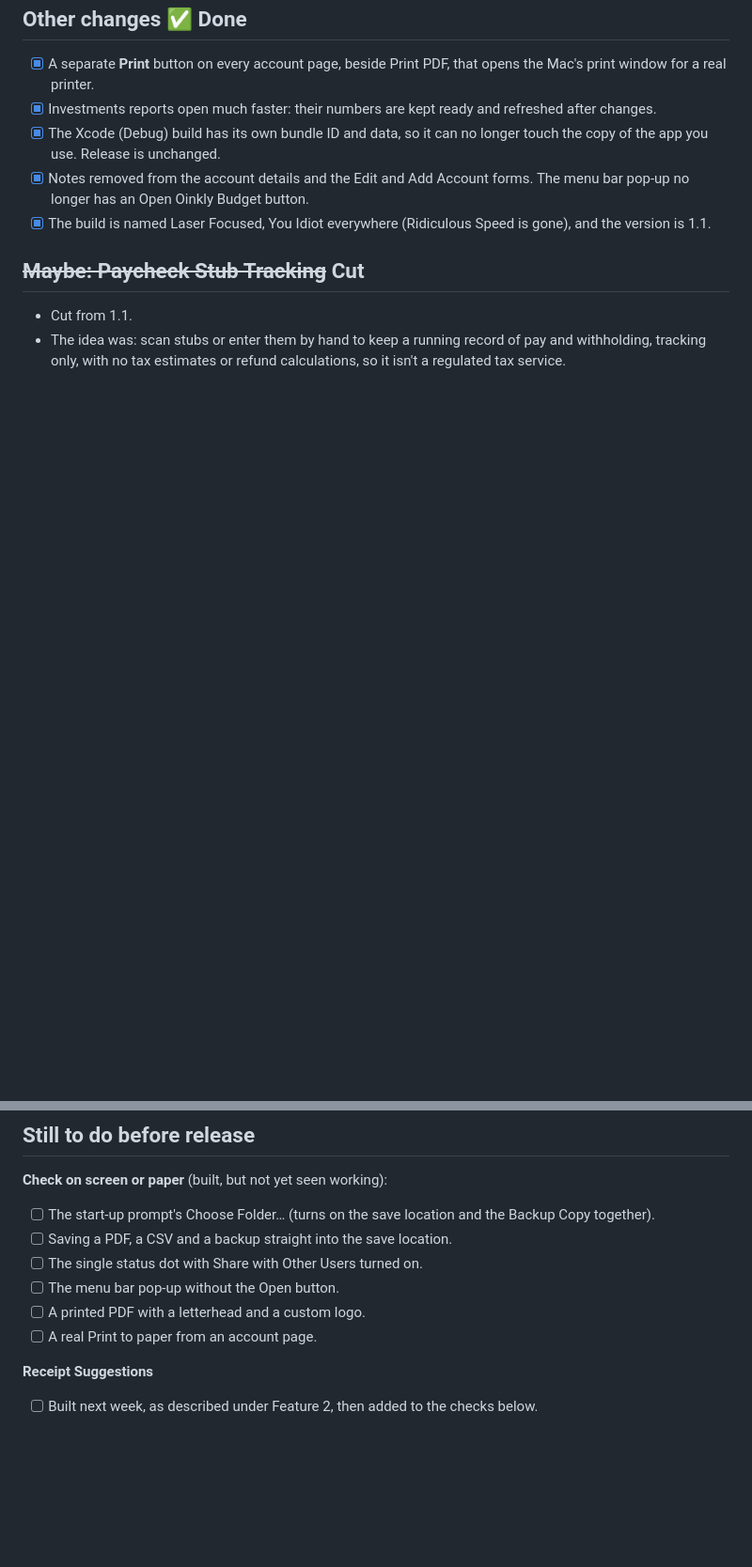
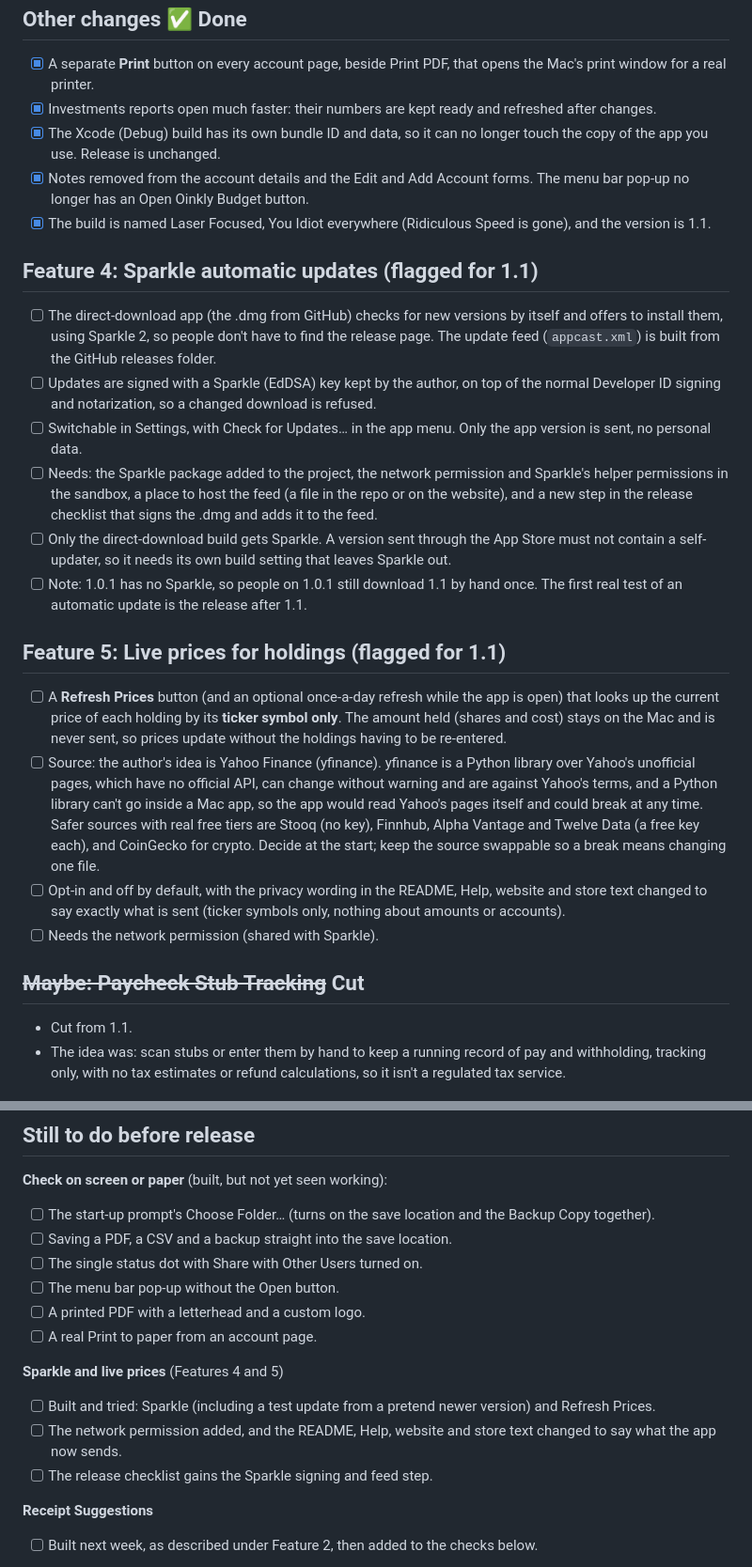
Before and after one commit to vaultstudio-main/Oinkly-Budget, a Markdown page: Documents/Oinkly 1.1 Release Plan.md, 2 parts joined by grey strips. Shown at 94% size. Drawn GitHub-style; blank space fills up the shorter version.

Commit message:
Plan: Sparkle updates and live ticker-only prices are flagged for 1.1
Co-Authored-By: Claude Sonnet 5.5 <noreply@anthropic.com>

```diff
--- a/Documents/Oinkly 1.1 Release Plan.md
+++ b/Documents/Oinkly 1.1 Release Plan.md
@@ -58,6 +58,22 @@ The scan already suggests a total, date and payee, and nothing changes until you
 - [x] Notes removed from the account details and the Edit and Add Account forms. The menu bar pop-up no longer has an Open Oinkly Budget button.
 - [x] The build is named Laser Focused, You Idiot everywhere (Ridiculous Speed is gone), and the version is 1.1.
 
+## Feature 4: Sparkle automatic updates (flagged for 1.1)
+
+- [ ] The direct-download app (the .dmg from GitHub) checks for new versions by itself and offers to install them, using Sparkle 2, so people don't have to find the release page. The update feed (`appcast.xml`) is built from the GitHub releases folder.
+- [ ] Updates are signed with a Sparkle (EdDSA) key kept by the author, on top of the normal Developer ID signing and notarization, so a changed download is refused.
+- [ ] Switchable in Settings, with Check for Updates… in the app menu. Only the app version is sent, no personal data.
+- [ ] Needs: the Sparkle package added to the project, the network permission and Sparkle's helper permissions in the sandbox, a place to host the feed (a file in the repo or on the website), and a new step in the release checklist that signs the .dmg and adds it to the feed.
+- [ ] Only the direct-download build gets Sparkle. A version sent through the App Store must not contain a self-updater, so it needs its own build setting that leaves Sparkle out.
+- [ ] Note: 1.0.1 has no Sparkle, so people on 1.0.1 still download 1.1 by hand once. The first real test of an automatic update is the release after 1.1.
+
+## Feature 5: Live prices for holdings (flagged for 1.1)
+
+- [ ] A **Refresh Prices** button (and an optional once-a-day refresh while the app is open) that looks up the current price of each holding by its **ticker symbol only**. The amount held (shares and cost) stays on the Mac and is never sent, so prices update without the holdings having to be re-entered.
+- [ ] Source: the author's idea is Yahoo Finance (yfinance). yfinance is a Python library over Yahoo's unofficial pages, which have no official API, can change without warning and are against Yahoo's terms, and a Python library can't go inside a Mac app, so the app would read Yahoo's pages itself and could break at any time. Safer sources with real free tiers are Stooq (no key), Finnhub, Alpha Vantage and Twelve Data (a free key each), and CoinGecko for crypto. Decide at the start; keep the source swappable so a break means changing one file.
+- [ ] Opt-in and off by default, with the privacy wording in the README, Help, website and store text changed to say exactly what is sent (ticker symbols only, nothing about amounts or accounts).
+- [ ] Needs the network permission (shared with Sparkle).
+
 ## ~~Maybe: Paycheck Stub Tracking~~ Cut
 
 - Cut from 1.1.
@@ -73,6 +89,12 @@ The scan already suggests a total, date and payee, and nothing changes until you
 - [ ] The menu bar pop-up without the Open button.
 - [ ] A printed PDF with a letterhead and a custom logo.
 - [ ] A real Print to paper from an account page.
+
+**Sparkle and live prices** (Features 4 and 5)
+
+- [ ] Built and tried: Sparkle (including a test update from a pretend newer version) and Refresh Prices.
+- [ ] The network permission added, and the README, Help, website and store text changed to say what the app now sends.
+- [ ] The release checklist gains the Sparkle signing and feed step.
 
 **Receipt Suggestions**
 
```
Also changed, not shown: other parts of Documents/Oinkly 1.1 Release Plan.md (+2 -16 lines).
